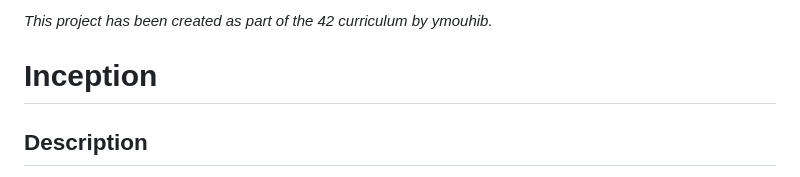
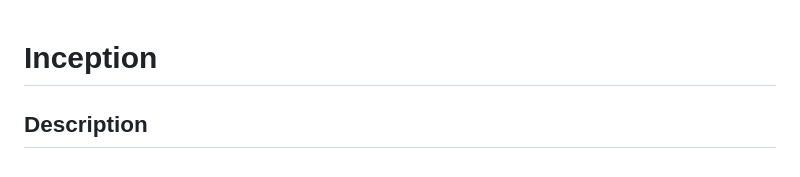
Before and after one commit to Abyss-V/inception-docker-theory, a Markdown page: README.md, the part around the change. Drawn GitHub-style.

Commit message:
Remove introductory line from README

```diff
--- a/README.md
+++ b/README.md
@@ -1,4 +1,4 @@
-*This project has been created as part of the 42 curriculum by ymouhib.*
+
 
 # Inception
 
```
